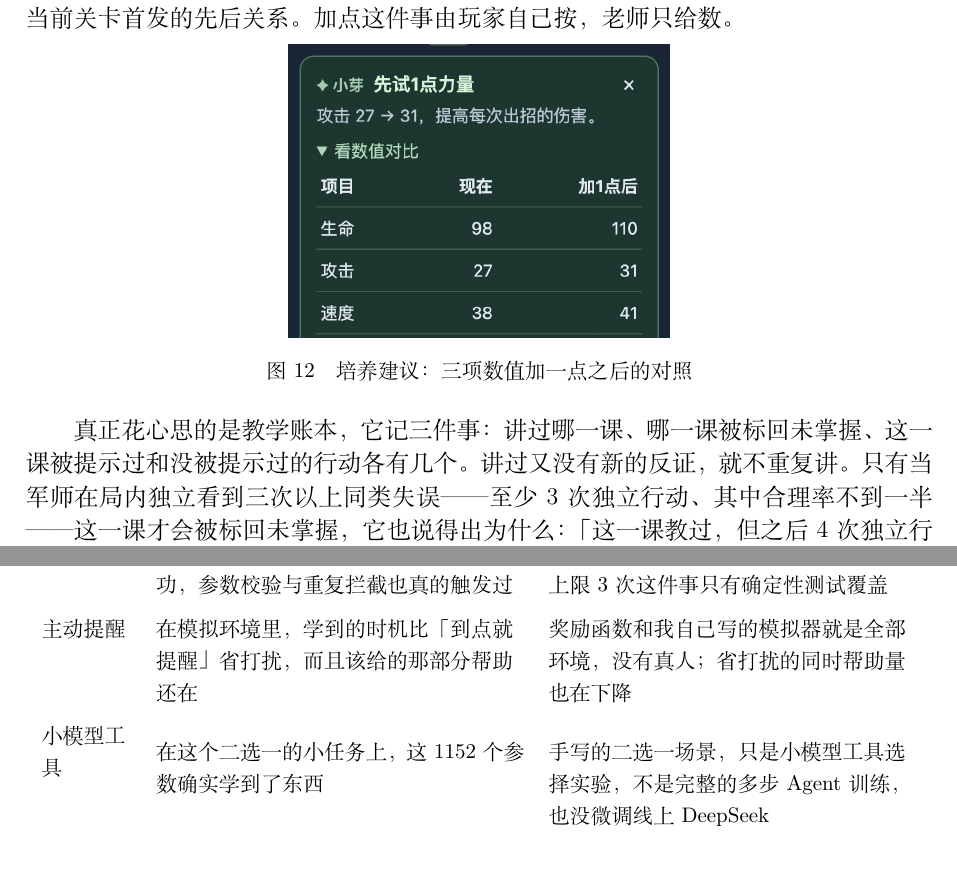
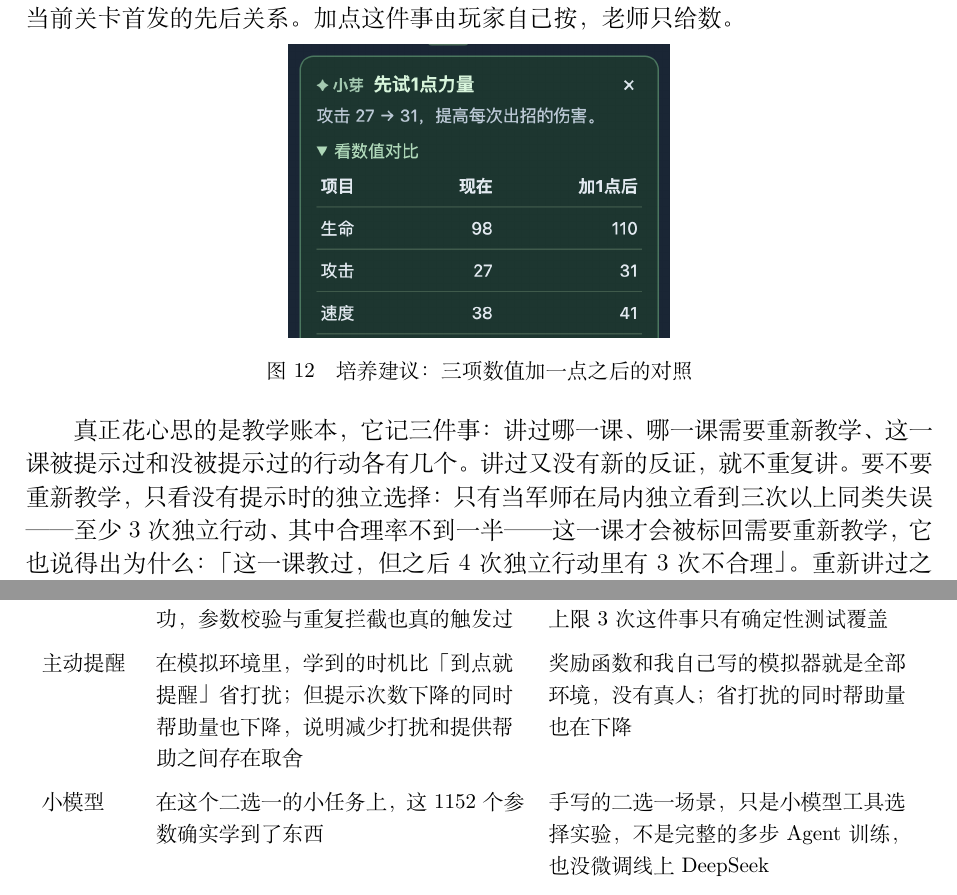
Before and after one commit to SeRendizc/pet-game-coach, a LaTeX document (report/main.tex, which reads report/sections/02-delivery.tex, report/sections/05-results.tex): two parts of pages 8 and 11 of 11, joined at a grey line, cut so that both start at the same text. Compiled offline with XeLaTeX.

Commit message:
docs(report): four wording fixes, and the mastery claim comes out of the teaching ledger
It is 它不只是聊天机器人 now - the model does do real work, it just does not do the
arithmetic, and 不是 read as if it did nothing.

The teaching ledger no longer says a lesson gets marked as not mastered. Whether to
re-teach is decided only by independent choices made without a hint, and the wording says
that. The two places that bound the claim are untouched: the summary still says offline
experiments and automated checks cannot show that anyone learned, and the unverified list
still says it counts only once a real player can get it right with the hints removed.

The proactive-hint row in table 2 claimed the useful help was still there. It now says what
the numbers say - fewer interruptions came with less help, so the two trade off. And the
first column of that table reads 小模型 rather than 小模型工具, which was wrapping.

11 pages, zero overfull, zero undefined. No structural changes.

```diff
--- a/report/sections/02-delivery.tex
+++ b/report/sections/02-delivery.tex
@@ -95,6 +95,6 @@
 
 \shotH[0.42]{growth-advice-table.png}{培养建议：三项数值加一点之后的对照}
 
-真正花心思的是教学账本，它记三件事：讲过哪一课、哪一课被标回未掌握、这一课被提示过和没被提示过的行动各有几个。讲过又没有新的反证，就不重复讲。只有当军师在局内独立看到三次以上同类失误——至少 3 次独立行动、其中合理率不到一半——这一课才会被标回未掌握，它也说得出为什么：「这一课教过，但之后 4 次独立行动里有 3 次不合理」。重新讲过之后这个标记就消费掉，再要它重讲，得等新出现的独立失误。
+真正花心思的是教学账本，它记三件事：讲过哪一课、哪一课需要重新教学、这一课被提示过和没被提示过的行动各有几个。讲过又没有新的反证，就不重复讲。要不要重新教学，只看没有提示时的独立选择：只有当军师在局内独立看到三次以上同类失误——至少 3 次独立行动、其中合理率不到一半——这一课才会被标回需要重新教学，它也说得出为什么：「这一课教过，但之后 4 次独立行动里有 3 次不合理」。重新讲过之后这个标记就消费掉，再要它重讲，得等新出现的独立失误。
 
 教学账本只数没被提示过的行动，理由很简单：被提示后做对，不等于没人提醒时也会做。相关教育研究也讨论过类似问题\footnote{K. R. Koedinger \& V. Aleven, \emph{Exploring the Assistance Dilemma in Experiments with Cognitive Tutors}, Educational Psychology Review, 2007。论文里被讨论的正是「给不给提示」这个两难。}——提示会把学生推向高效步骤，用过的学生反而被判成「不需要帮助」。小芽这里是同一件事：判断玩家有没有掌握一个知识点，只看他在没有被提示的时候做出的选择。这套账本是自建的计数与规则，不是心理测量模型：它只回答这一课教过没有、这一次要不要再教，不估计掌握概率。
--- a/report/sections/05-results.tex
+++ b/report/sections/05-results.tex
@@ -61,9 +61,9 @@
 \addlinespace[6pt]
 工具调用 & 被指定的那一步在真实调用里都执行成功，参数校验与重复拦截也真的触发过 & 没有观察到模型自己发起的多步工具链，上限 3 次这件事只有确定性测试覆盖 \\
 \addlinespace[6pt]
-主动提醒 & 在模拟环境里，学到的时机比「到点就提醒」省打扰，而且该给的那部分帮助还在 & 奖励函数和我自己写的模拟器就是全部环境，没有真人；省打扰的同时帮助量也在下降 \\
+主动提醒 & 在模拟环境里，学到的时机比「到点就提醒」省打扰；但提示次数下降的同时帮助量也下降，说明减少打扰和提供帮助之间存在取舍 & 奖励函数和我自己写的模拟器就是全部环境，没有真人；省打扰的同时帮助量也在下降 \\
 \addlinespace[6pt]
-小模型工具 & 在这个二选一的小任务上，这 1152 个参数确实学到了东西 & 手写的二选一场景，只是小模型工具选择实验，不是完整的多步 Agent 训练，也没微调线上 DeepSeek \\
+小模型 & 在这个二选一的小任务上，这 1152 个参数确实学到了东西 & 手写的二选一场景，只是小模型工具选择实验，不是完整的多步 Agent 训练，也没微调线上 DeepSeek \\
 \addlinespace[6pt]
 回归 & 已知行为没被改坏，玩家会走的那条路是通的 & 自动测试通过不代表真人有效；测试只数它被要求数的东西，框架本身也出过错（见第 3 章） \\
 \bottomrule
```
Also changed, not shown: report/main.tex (+1 -1 lines), output/pdf/xiaoya-coach-report.pdf.
